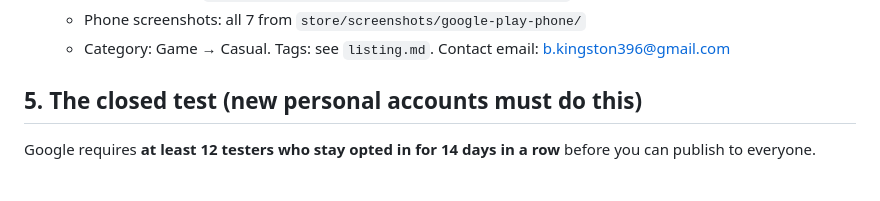
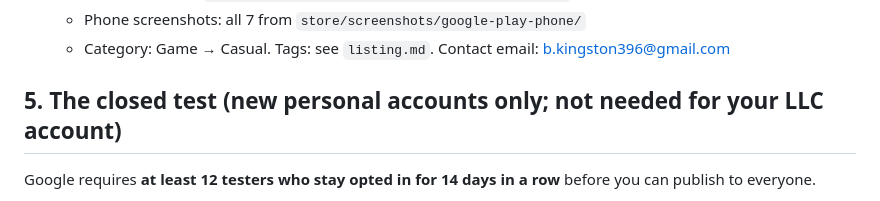
Before and after one commit to kingston396/searpressure, a Markdown page: store/google-play/GUIDE.md, the part around the change. Drawn GitHub-style.

```diff
--- a/store/google-play/GUIDE.md
+++ b/store/google-play/GUIDE.md
@@ -84,7 +84,7 @@ so if you use them, don't mix in hand-made builds with higher numbers.
    - Phone screenshots: all 7 from `store/screenshots/google-play-phone/`
    - Category: Game → Casual. Tags: see `listing.md`. Contact email: b.kingston396@gmail.com
 
-## 5. The closed test (new personal accounts must do this)
+## 5. The closed test (new personal accounts only; not needed for your LLC account)
 
 Google requires **at least 12 testers who stay opted in for 14 days in a row** before you can publish to everyone.
 1. **Test and release → Testing → Closed testing → Create track** (or use "Alpha").
```
Also changed, not shown: store/RELEASE-TODAY.md (+20 -14 lines).
